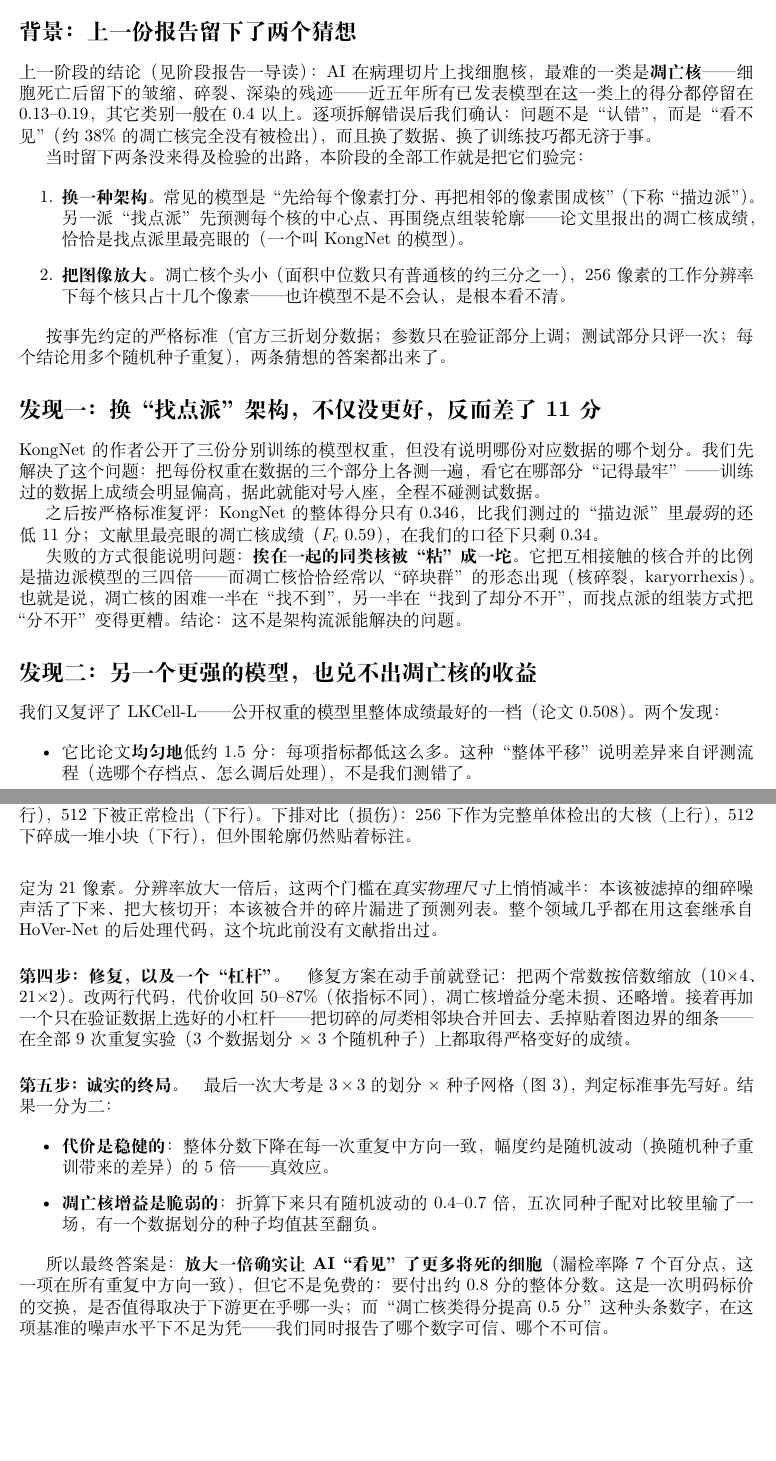
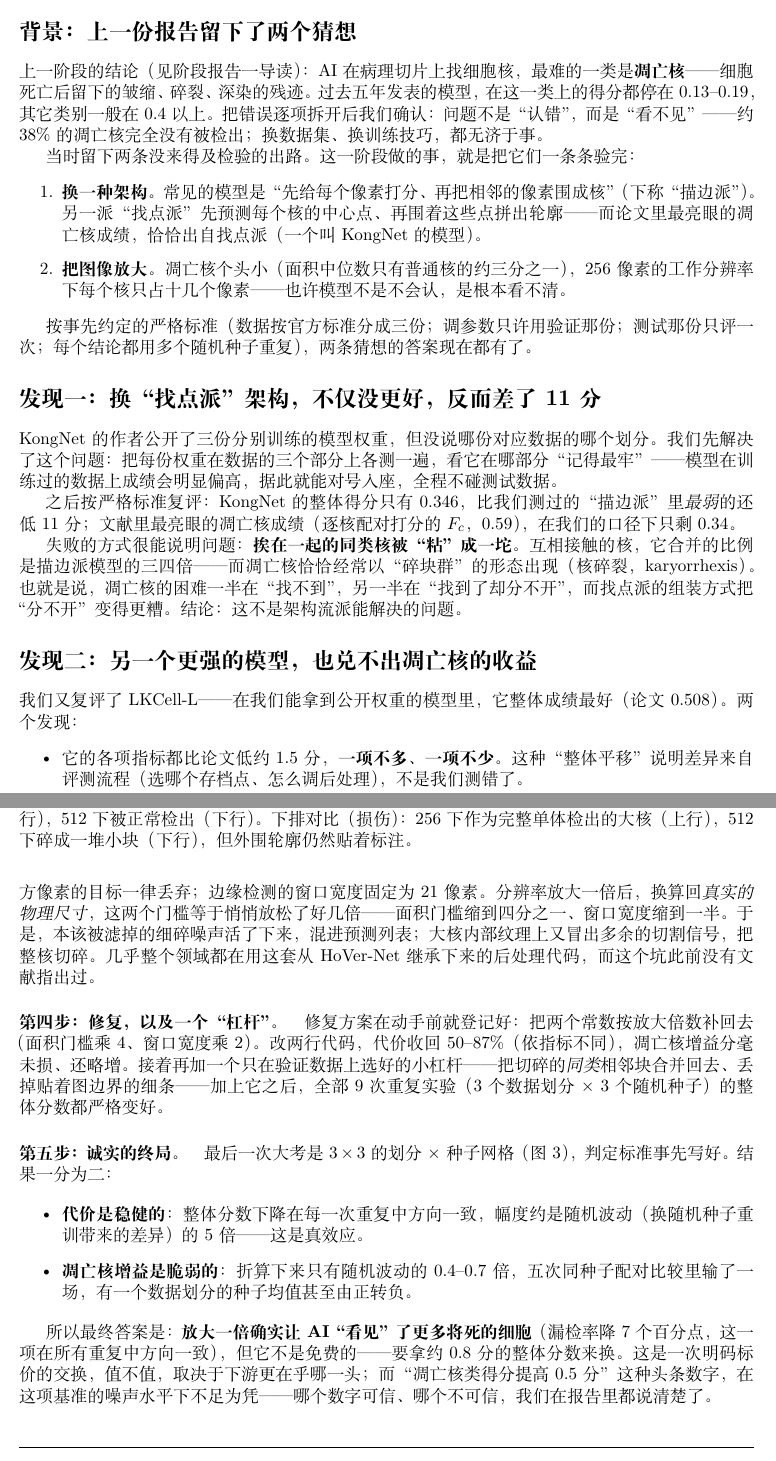
Before and after one commit to henryhuge423/bdd26, a LaTeX document (docs/report/stage_report_2/summary_plain_zh.tex): two parts of pages 1 and 3 of 4, joined at a grey line, cut so that both start at the same text, the shorter picture padded with empty space. Compiled offline with XeLaTeX; a missing font is replaced by an installed copy or a similar font.

Commit message:
report: plain-language polish of stage report II digest (ZH)
Second readability pass on summary_plain_zh: remove translationese
(均匀地低/给出同一句话/同时报告了), fix 付一笔明码标价 grammar, make
the x2 threshold-relaxation claim exact (area -> 1/4, window -> 1/2,
was "减半"), gloss 分水岭 and F_c for lay readers, clarify that the
200-px size bin is area and that the miss-rate endpoint excludes
border-touching nuclei. Numbers unchanged (re-verified vs full report).

Co-Authored-By: Claude Code <noreply@anthropic.com>

```diff
--- a/docs/report/stage_report_2/summary_plain_zh.tex
+++ b/docs/report/stage_report_2/summary_plain_zh.tex
@@ -27,44 +27,44 @@
 \section*{背景：上一份报告留下了两个猜想}
 
 上一阶段的结论（见阶段报告一导读）：AI 在病理切片上找细胞核，最难的一类是\textbf{凋亡核}
-——细胞死亡后留下的皱缩、碎裂、深染的残迹——近五年所有已发表模型在这一类上的得分都停留
-在 0.13--0.19，其它类别一般在 0.4 以上。逐项拆解错误后我们确认：问题不是“认错”，而是
-“看不见”（约 38\% 的凋亡核完全没有被检出），而且换了数据、换了训练技巧都无济于事。
+——细胞死亡后留下的皱缩、碎裂、深染的残迹。过去五年发表的模型，在这一类上的得分都停在
+0.13--0.19，其它类别一般在 0.4 以上。把错误逐项拆开后我们确认：问题不是“认错”，而是
+“看不见”——约 38\% 的凋亡核完全没有被检出；换数据集、换训练技巧，都无济于事。
 
-当时留下两条没来得及检验的出路，本阶段的全部工作就是把它们验完：
+当时留下两条没来得及检验的出路。这一阶段做的事，就是把它们一条条验完：
 
 \begin{enumerate}
 \item \textbf{换一种架构。}常见的模型是“先给每个像素打分、再把相邻的像素围成核”（下称
-      “描边派”）。另一派“找点派”先预测每个核的中心点、再围绕点组装轮廓——论文里报出的
-      凋亡核成绩，恰恰是找点派里最亮眼的（一个叫 KongNet 的模型）。
+      “描边派”）。另一派“找点派”先预测每个核的中心点、再围着这些点拼出轮廓——而论文
+      里最亮眼的凋亡核成绩，恰恰出自找点派（一个叫 KongNet 的模型）。
 \item \textbf{把图像放大。}凋亡核个头小（面积中位数只有普通核的约三分之一），256 像素的
       工作分辨率下每个核只占十几个像素——也许模型不是不会认，是根本看不清。
 \end{enumerate}
 
-按事先约定的严格标准（官方三折划分数据；参数只在验证部分上调；测试部分只评一次；每个结论
-用多个随机种子重复），两条猜想的答案都出来了。
+按事先约定的严格标准（数据按官方标准分成三份；调参数只许用验证那份；测试那份只评一次；
+每个结论都用多个随机种子重复），两条猜想的答案现在都有了。
 
 \section*{发现一：换“找点派”架构，不仅没更好，反而差了 11 分}
 
-KongNet 的作者公开了三份分别训练的模型权重，但没有说明哪份对应数据的哪个划分。我们先解决
-了这个问题：把每份权重在数据的三个部分上各测一遍，看它在哪部分“记得最牢”——训练过的数
-据上成绩会明显偏高，据此就能对号入座，全程不碰测试数据。
+KongNet 的作者公开了三份分别训练的模型权重，但没说哪份对应数据的哪个划分。我们先解决
+了这个问题：把每份权重在数据的三个部分上各测一遍，看它在哪部分“记得最牢”——模型在训练
+过的数据上成绩会明显偏高，据此就能对号入座，全程不碰测试数据。
 
 之后按严格标准复评：KongNet 的整体得分只有 0.346，比我们测过的“描边派”里\emph{最弱}的
-还低 11 分；文献里最亮眼的凋亡核成绩（$F_c$ 0.59），在我们的口径下只剩 0.34。
+还低 11 分；文献里最亮眼的凋亡核成绩（逐核配对打分的 $F_c$，0.59），在我们的口径下只剩
+0.34。
 
-失败的方式很能说明问题：\textbf{挨在一起的同类核被“粘”成一坨}。它把互相接触的核合并的
+失败的方式很能说明问题：\textbf{挨在一起的同类核被“粘”成一坨}。互相接触的核，它合并的
 比例是描边派模型的三四倍——而凋亡核恰恰经常以“碎块群”的形态出现（核碎裂，karyorrhexis）。
 也就是说，凋亡核的困难一半在“找不到”，另一半在“找到了却分不开”，而找点派的组装方式把
 “分不开”变得更糟。结论：这不是架构流派能解决的问题。
 
 \section*{发现二：另一个更强的模型，也兑不出凋亡核的收益}
 
-我们又复评了 LKCell-L——公开权重的模型里整体成绩最好的一档（论文 0.508）。两个发现：
+我们又复评了 LKCell-L——在我们能拿到公开权重的模型里，它整体成绩最好（论文 0.508）。
+两个发现：
 
 \begin{itemize}
-\item 它比论文\textbf{均匀地}低约 1.5 分：每项指标都低这么多。这种“整体平移”说明差异来
-      自评测流程（选哪个存档点、怎么调后处理），不是我们测错了。
-\item 在同等条件下，它勾轮廓确实更准（不分类别的分割得分更高），但\textbf{认类型更差}，
-      凋亡核得分反而比我们自己的基线低 2.2 分。它找凋亡核的能力其实更强——找到的核却过
-      不了“类型配对”这一关，还是换不成凋亡核得分。
+\item 它的各项指标都比论文低约 1.5 分，\textbf{一项不多、一项不少}。这种“整体平移”说明
+      差异来自评测流程（选哪个存档点、怎么调后处理），不是我们测错了。
+\item 在同等条件下，它勾轮廓确实更准（不分类别的分割得分更高），但\textbf{认类型反而更
@@ -107,26 +109,28 @@ KongNet 的作者公开了三份分别训练的模型权重，但没有说明哪
 \end{figure}
 
 \paragraph{第三步：真凶是两个写死的数字。}“把 512 的预测图缩回 256 时丢了信息”是最直观
-的嫌疑，但被“匹配核轮廓质量不变”排除了。顺着线索查到模型后面的经典后处理代码：分水岭解
-码里有两个\textbf{按像素单位写死}的常数——面积小于 10 平方像素的目标一律丢弃、边缘提取算
-子的窗口宽度固定为 21 像素。分辨率放大一倍后，这两个门槛在\emph{真实物理尺寸}上悄悄减半：
-本该被滤掉的细碎噪声活了下来、把大核切开；本该被合并的碎片漏进了预测列表。整个领域几乎
-都在用这套继承自 HoVer-Net 的后处理代码，这个坑此前没有文献指出过。
+的嫌疑，但被“匹配核轮廓质量不变”排除了。顺着线索查到模型背后的经典后处理代码：分水岭
+（把图像当地形、沿“山脊”切开相邻核的老算法）这一步里，有两个\textbf{按像素写死}
+的常数——面积小于 10 平方像素的目标一律丢弃；边缘检测的窗口宽度固定为 21 像素。分辨率放
+大一倍后，换算回\emph{真实的物理尺寸}，这两个门槛等于悄悄放松了好几倍——面积门槛缩到四
+分之一、窗口宽度缩到一半。于是，本该被滤掉的细碎噪声活了下来，混进预测列表；大核内部纹
+理上又冒出多余的切割信号，把整核切碎。几乎整个领域都在用这套从 HoVer-Net 继承下来的后处
+理代码，而这个坑此前没有文献指出过。
 
-\paragraph{第四步：修复，以及一个“杠杆”。}修复方案在动手前就登记：把两个常数按倍数缩放
-（10$\times$4、21$\times$2）。改两行代码，代价收回 50--87\%（依指标不同），凋亡核增益分毫
-未损、还略增。接着再加一个只在验证数据上选好的小杠杆——把切碎的\emph{同类}相邻块合并回
-去、丢掉贴着图边界的细条——在全部 9 次重复实验（3 个数据划分 $\times$ 3 个随机种子）
-上都取得严格变好的成绩。
+\paragraph{第四步：修复，以及一个“杠杆”。}修复方案在动手前就登记好：把两个常数按放大
+倍数补回去（面积门槛乘 4、窗口宽度乘 2）。改两行代码，代价收回 50--87\%（依指标不同），
+凋亡核增益分毫未损、还略增。接着再加一个只在验证数据上选好的小杠杆——把切碎的\emph{同
+类}相邻块合并回去、丢掉贴着图边界的细条——加上它之后，全部 9 次重复实验（3 个数据划分
+$\times$ 3 个随机种子）的整体分数都严格变好。
 
 \paragraph{第五步：诚实的终局。}最后一次大考是 $3\times3$ 的划分 $\times$ 种子网格
 （图~\ref{fig:zhgrid}），判定标准事先写好。结果一分为二：
 
 \begin{itemize}
 \item \textbf{代价是稳健的}：整体分数下降在每一次重复中方向一致，幅度约是随机波动
-      （换随机种子重训带来的差异）的 5 倍——真效应。
+      （换随机种子重训带来的差异）的 5 倍——这是真效应。
 \item \textbf{凋亡核增益是脆弱的}：折算下来只有随机波动的 0.4--0.7 倍，五次同种子配对比较
-      里输了一场，有一个数据划分的种子均值甚至翻负。
+      里输了一场，有一个数据划分的种子均值甚至由正转负。
 \end{itemize}
 
 \begin{figure}[ht]
@@ -139,9 +143,9 @@ KongNet 的作者公开了三份分别训练的模型权重，但没有说明哪
 \end{figure}
 
 所以最终答案是：\textbf{放大一倍确实让 AI“看见”了更多将死的细胞}（漏检率降 7 个百分点，
-这一项在所有重复中方向一致），但它不是免费的：要付出约 0.8 分的整体分数。这是一次明码标
-价的交换，是否值得取决于下游更在乎哪一头；而“凋亡核类得分提高 0.5 分”这种头条数字，在
-这项基准的噪声水平下不足为凭——我们同时报告了哪个数字可信、哪个不可信。
+这一项在所有重复中方向一致），但它不是免费的——要拿约 0.8 分的整体分数来换。这是一次明码标
+价的交换，值不值，取决于下游更在乎哪一头；而“凋亡核类得分提高 0.5 分”这种头条数字，在
+这项基准的噪声水平下不足为凭——哪个数字可信、哪个不可信，我们在报告里都说清楚了。
 
 \vspace{1.5em}
 \noindent\rule{\linewidth}{0.4pt}
```
Also changed, not shown: docs/report/stage_report_2/summary_plain_zh.tex (24 more changed lines), 1 other file.
